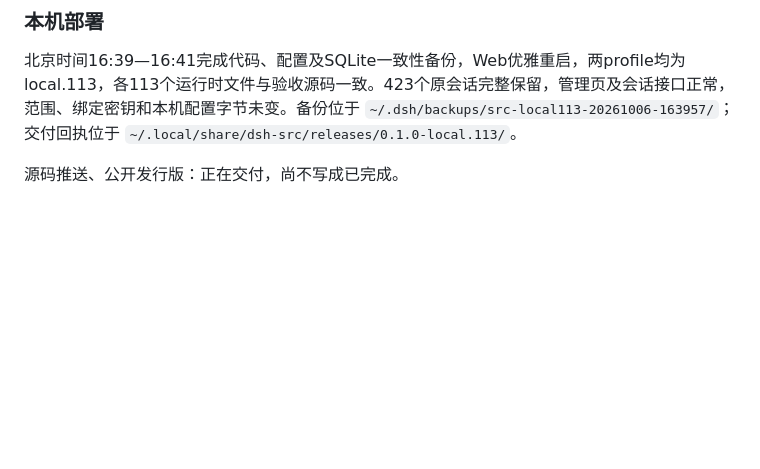
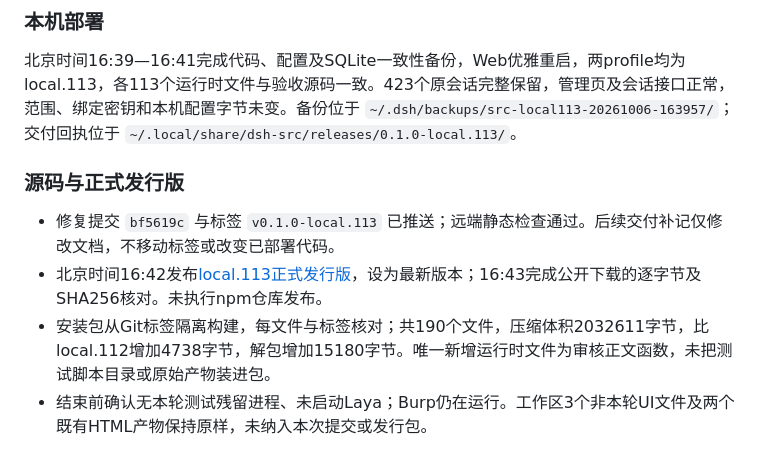
Before and after one commit to 803S/dsh-src, a Markdown page: docs/implementation/approval-input-repair-20261006.md, the part around the change. Drawn GitHub-style; blank space fills up the shorter version.

Commit message:
补记local.113部署、中文发行记录与安装包验收

```diff
--- a/docs/implementation/approval-input-repair-20261006.md
+++ b/docs/implementation/approval-input-repair-20261006.md
@@ -46,4 +46,9 @@
 
 北京时间16:39—16:41完成代码、配置及SQLite一致性备份，Web优雅重启，两profile均为local.113，各113个运行时文件与验收源码一致。423个原会话完整保留，管理页及会话接口正常，范围、绑定密钥和本机配置字节未变。备份位于 `~/.dsh/backups/src-local113-20261006-163957/`；交付回执位于 `~/.local/share/dsh-src/releases/0.1.0-local.113/`。
 
-源码推送、公开发行版：正在交付，尚不写成已完成。
+### 源码与正式发行版
+
+- 修复提交 `bf5619c` 与标签 `v0.1.0-local.113` 已推送；远端静态检查通过。后续交付补记仅修改文档，不移动标签或改变已部署代码。
+- 北京时间16:42发布[local.113正式发行版](https://github.com/803S/dsh-src/releases/tag/v0.1.0-local.113)，设为最新版本；16:43完成公开下载的逐字节及SHA256核对。未执行npm仓库发布。
+- 安装包从Git标签隔离构建，每文件与标签核对；共190个文件，压缩体积2032611字节，比local.112增加4738字节，解包增加15180字节。唯一新增运行时文件为审核正文函数，未把测试脚本目录或原始产物装进包。
+- 结束前确认无本轮测试残留进程、未启动Laya；Burp仍在运行。工作区3个非本轮UI文件及两个既有HTML产物保持原样，未纳入本次提交或发行包。
```
Also changed, not shown: README.md (+1 -1 lines), docs/DEVELOPMENT.md (+1 -1 lines).
